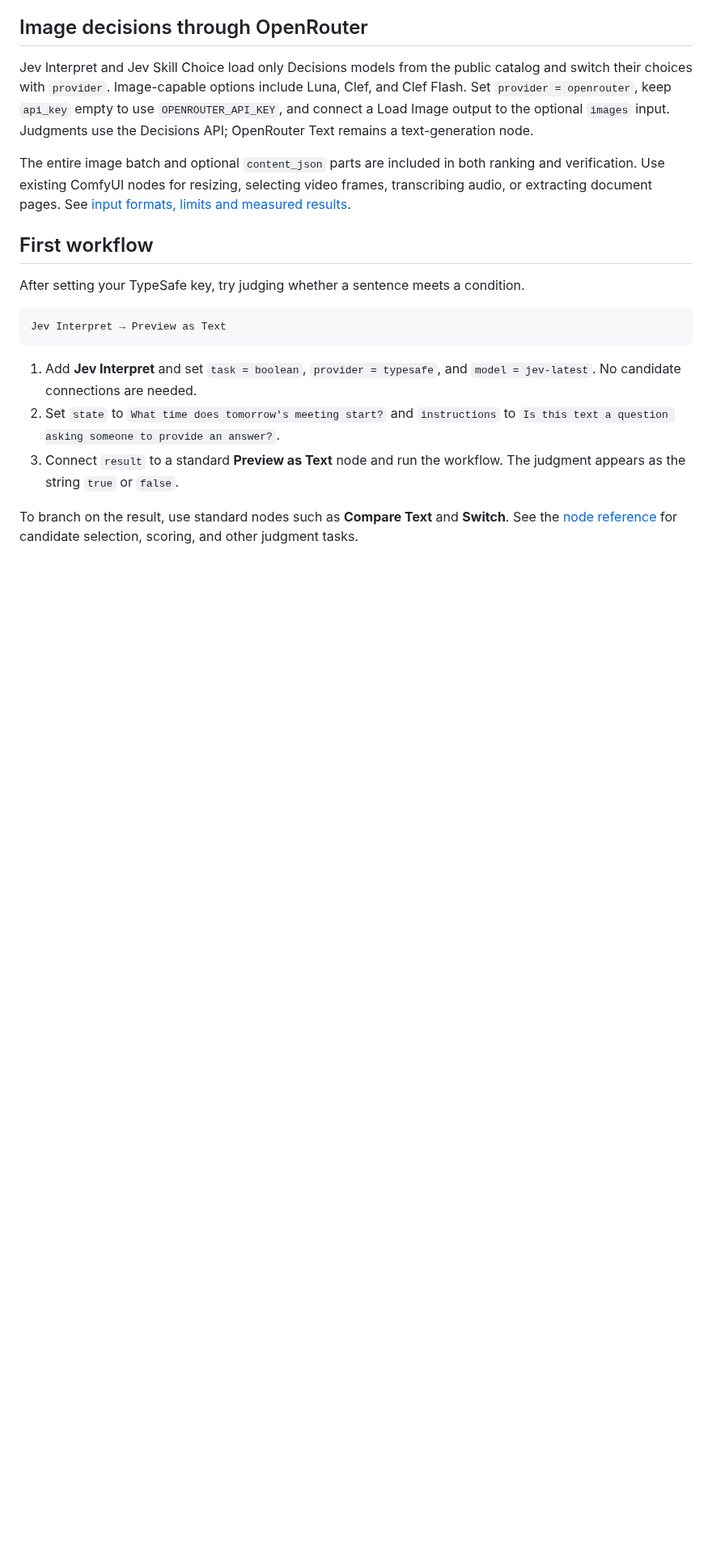
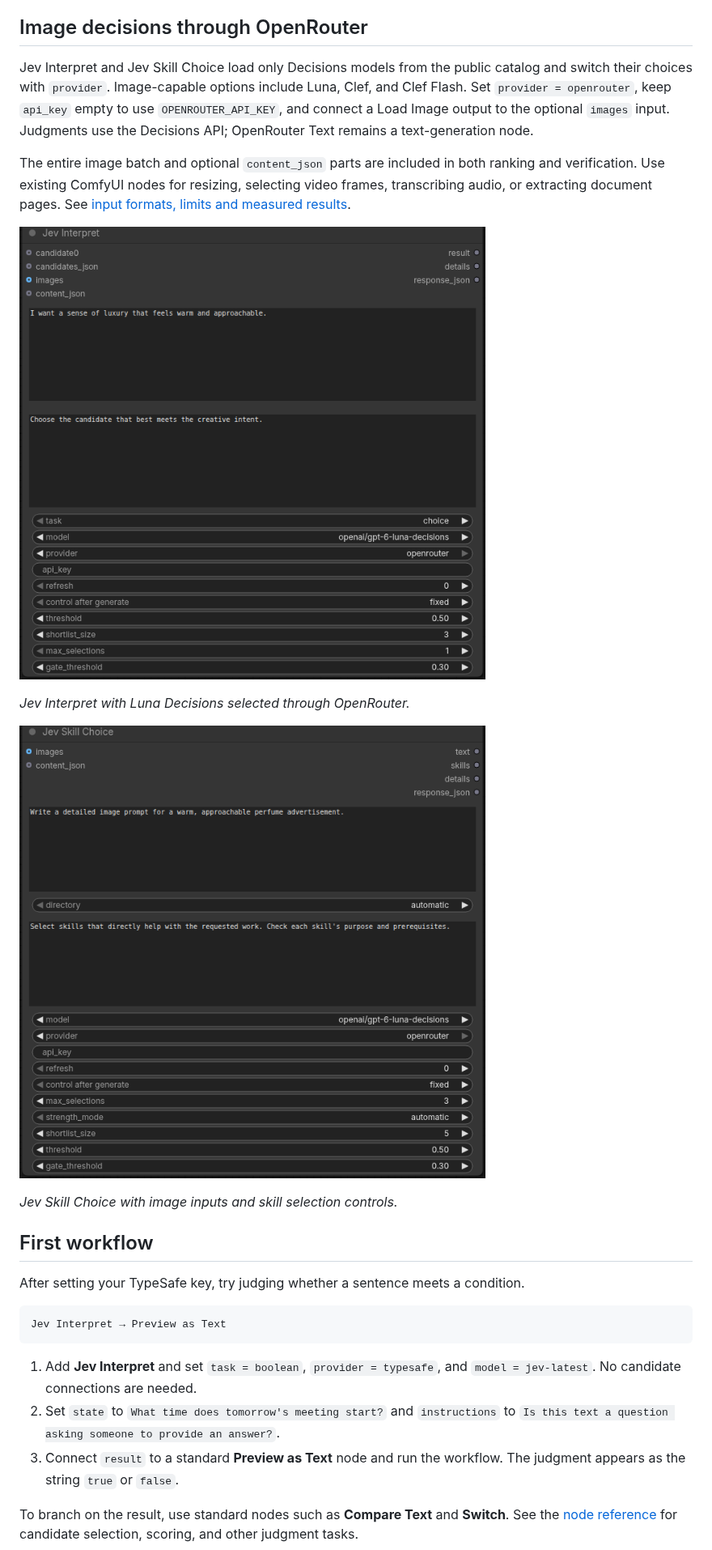
Before and after one commit to hndrr/ComfyUI-Jev, a Markdown page: README.md, the part around the change. Shown at 81% size. GitHub-like rendering; pictures changed too: docs/images/jev-interpret.png (added), docs/images/jev-skill-choice.png (added); blank space fills up the shorter version.

```diff
--- a/README.md
+++ b/README.md
@@ -87,6 +87,14 @@ Jev Interpret and Jev Skill Choice load only Decisions models from the public ca
 
 The entire image batch and optional `content_json` parts are included in both ranking and verification. Use existing ComfyUI nodes for resizing, selecting video frames, transcribing audio, or extracting document pages. See [input formats, limits and measured results](docs/decisions.md).
 
+![Jev Interpret node with image inputs, OpenRouter model selection, and judgment outputs](docs/images/jev-interpret.png)
+
+*Jev Interpret with Luna Decisions selected through OpenRouter.*
+
+![Jev Skill Choice node with image inputs, model selection, and skill outputs](docs/images/jev-skill-choice.png)
+
+*Jev Skill Choice with image inputs and skill selection controls.*
+
 ## First workflow
 
 After setting your TypeSafe key, try judging whether a sentence meets a condition.
```
Also changed, not shown: README.ja.md (+8 -0 lines).
